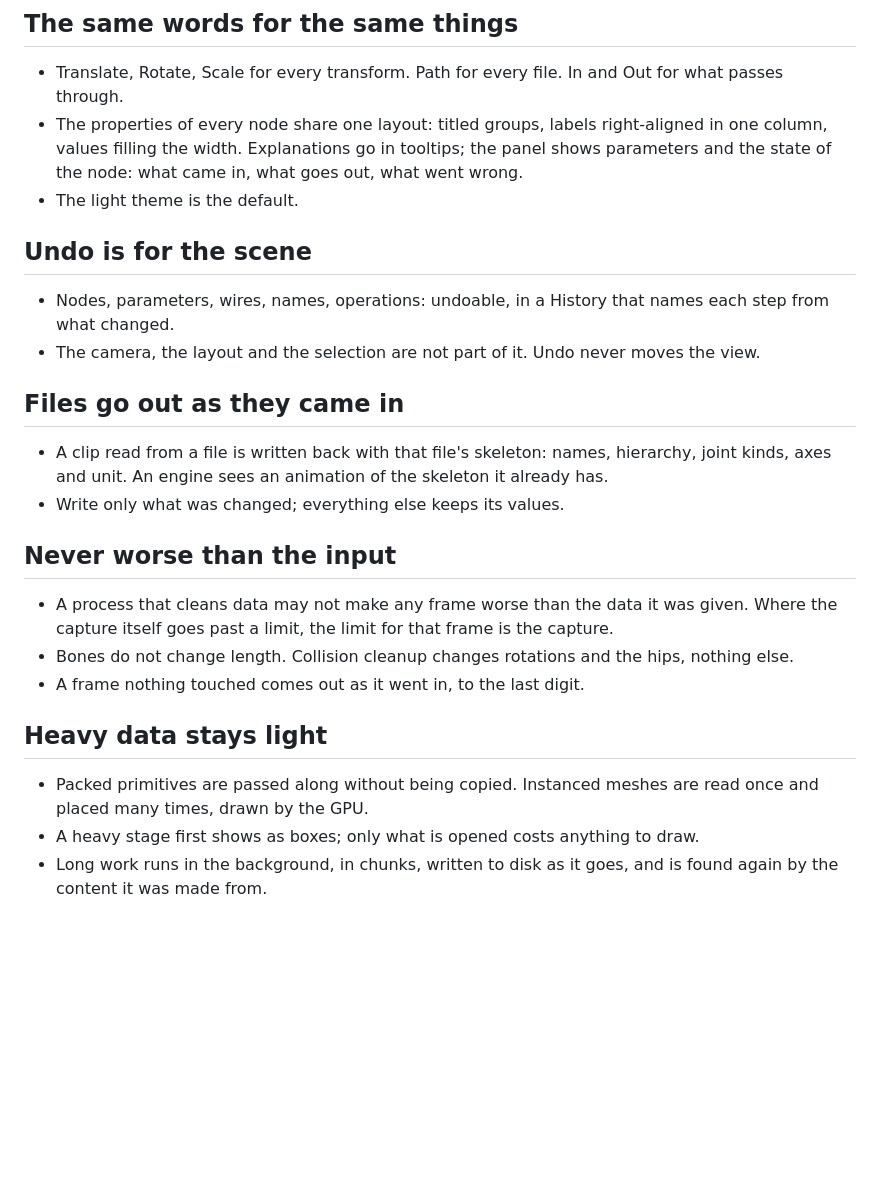
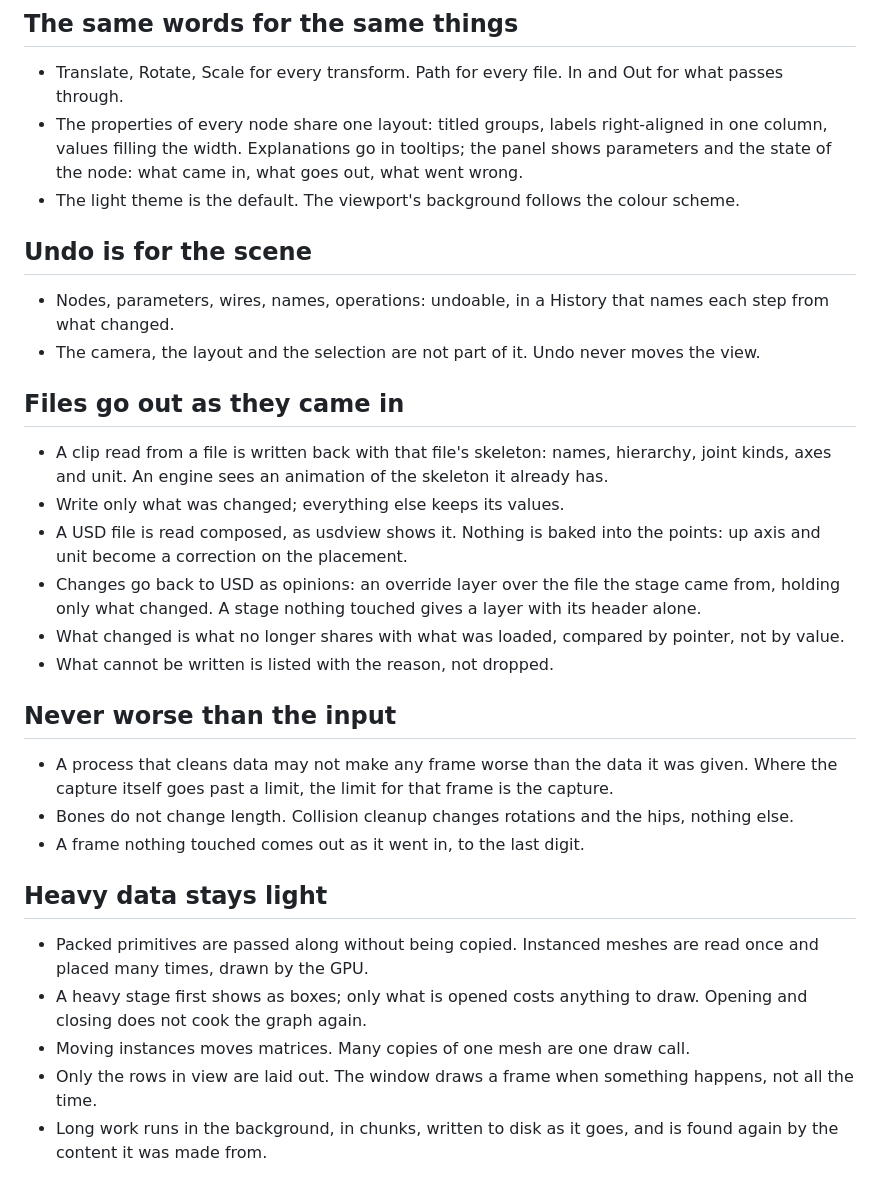
Before and after one commit to MartinoMadeddu/dcc-xms, a Markdown page: DESIGN_PHILOSOPHY.md, the part around one of its changes. GitHub-like rendering; blank space fills up the shorter version.

```diff
--- a/DESIGN_PHILOSOPHY.md
+++ b/DESIGN_PHILOSOPHY.md
@@ -26,7 +45,7 @@ If you are an AI assistant working in this repository, read `LLM_instructions.md
 
 - Translate, Rotate, Scale for every transform. Path for every file. In and Out for what passes through.
 - The properties of every node share one layout: titled groups, labels right-aligned in one column, values filling the width. Explanations go in tooltips; the panel shows parameters and the state of the node: what came in, what goes out, what went wrong.
-- The light theme is the default.
+- The light theme is the default. The viewport's background follows the colour scheme.
 
 ## Undo is for the scene
 
@@ -37,6 +56,10 @@ If you are an AI assistant working in this repository, read `LLM_instructions.md
 
 - A clip read from a file is written back with that file's skeleton: names, hierarchy, joint kinds, axes and unit. An engine sees an animation of the skeleton it already has.
 - Write only what was changed; everything else keeps its values.
+- A USD file is read composed, as usdview shows it. Nothing is baked into the points: up axis and unit become a correction on the placement.
+- Changes go back to USD as opinions: an override layer over the file the stage came from, holding only what changed. A stage nothing touched gives a layer with its header alone.
+- What changed is what no longer shares with what was loaded, compared by pointer, not by value.
+- What cannot be written is listed with the reason, not dropped.
 
 ## Never worse than the input
 
@@ -47,7 +70,9 @@ If you are an AI assistant working in this repository, read `LLM_instructions.md
 ## Heavy data stays light
 
 - Packed primitives are passed along without being copied. Instanced meshes are read once and placed many times, drawn by the GPU.
-- A heavy stage first shows as boxes; only what is opened costs anything to draw.
+- A heavy stage first shows as boxes; only what is opened costs anything to draw. Opening and closing does not cook the graph again.
+- Moving instances moves matrices. Many copies of one mesh are one draw call.
+- Only the rows in view are laid out. The window draws a frame when something happens, not all the time.
 - Long work runs in the background, in chunks, written to disk as it goes, and is found again by the content it was made from.
 
 ## Say what is true
```
Also changed, not shown: other parts of DESIGN_PHILOSOPHY.md (+21 -0 lines), LLM_instructions.md (+5 -1 lines), README.md (+1 -1 lines).
